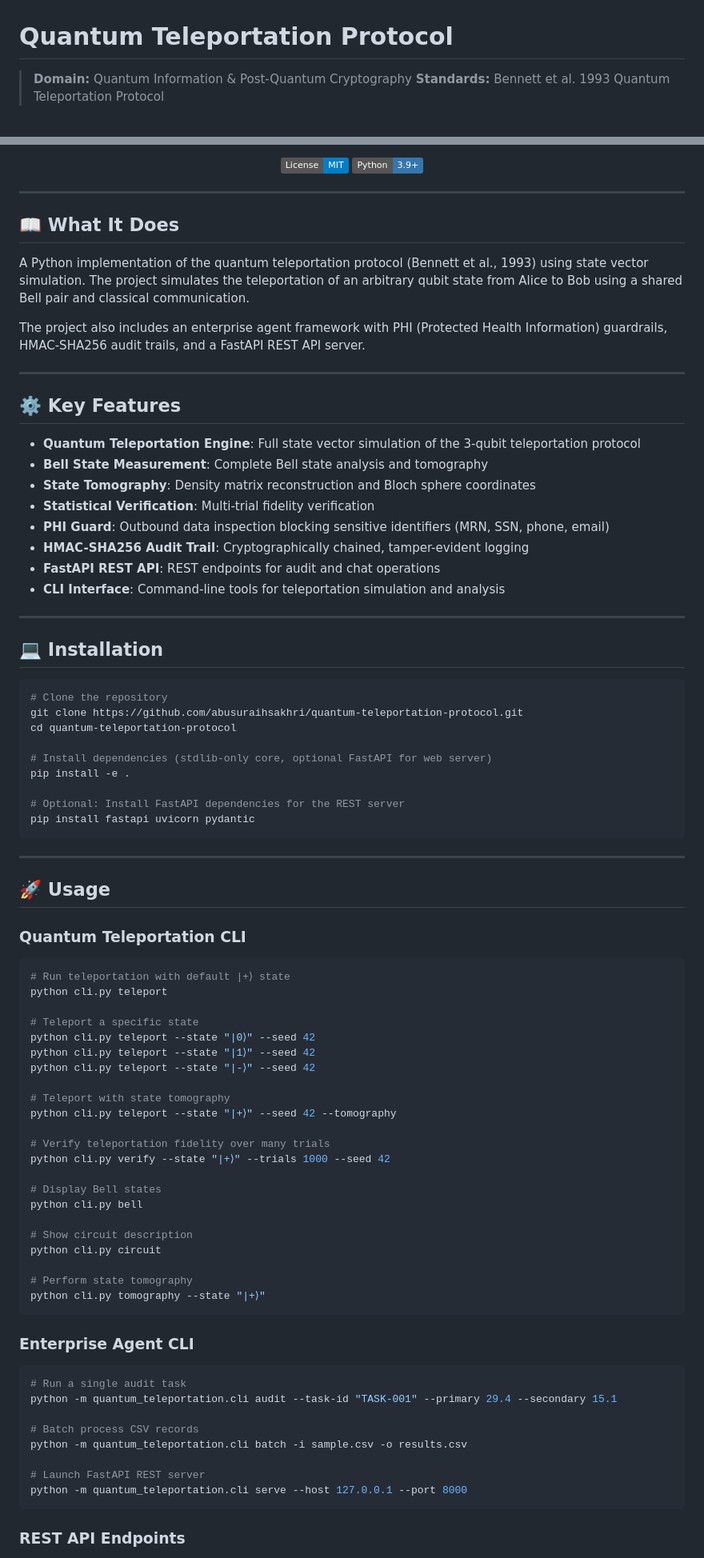
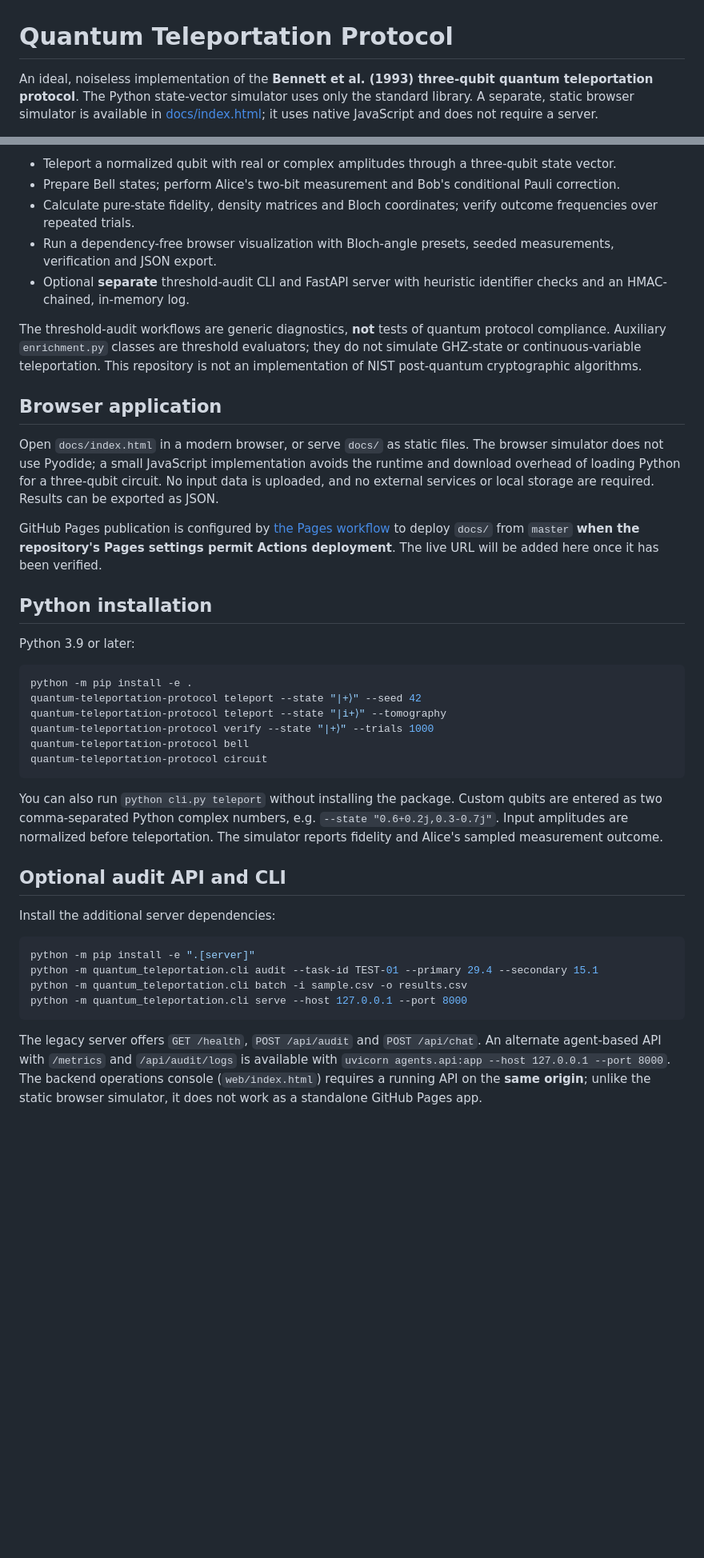
Before and after one commit to abusuraihsakhri/quantum-teleportation-protocol, a Markdown page: README.md, 2 parts joined by grey strips. Shown at 80% size. GitHub-like rendering; badges without logos; blank space fills up the shorter version.

Commit message:
Document verified capabilities, browser demo, API boundaries and security limitations

````diff
--- a/README.md
+++ b/README.md
@@ -1,5 +1,4 @@
 # Quantum Teleportation Protocol
 
-> **Domain:** Quantum Information & Post-Quantum Cryptography
-> **Standards:** Bennett et al. 1993 Quantum Teleportation Protocol
+An ideal, noiseless implementation of the **Bennett et al. (1993) three-qubit quantum teleportation protocol**. The Python state-vector simulator uses only the standard library. A separate, static browser simulator is available in [docs/index.html](docs/index.html); it uses native JavaScript and does not require a server.
 
@@ -7,89 +6,43 @@
 
-[![License: MIT](https://img.shields.io/badge/License-MIT-blue.svg)](LICENSE)
-![Python](https://img.shields.io/badge/Python-3.9%2B-3776AB.svg?logo=python&logoColor=white)
+- Teleport a normalized qubit with real or complex amplitudes through a three-qubit state vector.
+- Prepare Bell states; perform Alice's two-bit measurement and Bob's conditional Pauli correction.
+- Calculate pure-state fidelity, density matrices and Bloch coordinates; verify outcome frequencies over repeated trials.
+- Run a dependency-free browser visualization with Bloch-angle presets, seeded measurements, verification and JSON export.
+- Optional **separate** threshold-audit CLI and FastAPI server with heuristic identifier checks and an HMAC-chained, in-memory log.
 
-</div>
+The threshold-audit workflows are generic diagnostics, **not** tests of quantum protocol compliance. Auxiliary `enrichment.py` classes are threshold evaluators; they do not simulate GHZ-state or continuous-variable teleportation. This repository is not an implementation of NIST post-quantum cryptographic algorithms.
 
----
+## Browser application
 
-## 📖 What It Does
+Open `docs/index.html` in a modern browser, or serve `docs/` as static files. The browser simulator does not use Pyodide; a small JavaScript implementation avoids the runtime and download overhead of loading Python for a three-qubit circuit. No input data is uploaded, and no external services or local storage are required. Results can be exported as JSON.
 
-A Python implementation of the quantum teleportation protocol (Bennett et al., 1993) using state vector simulation. The project simulates the teleportation of an arbitrary qubit state from Alice to Bob using a shared Bell pair and classical communication.
+GitHub Pages publication is configured by [the Pages workflow](.github/workflows/pages.yml) to deploy `docs/` from `master` **when the repository's Pages settings permit Actions deployment**. The live URL will be added here once it has been verified.
 
-The project also includes an enterprise agent framework with PHI (Protected Health Information) guardrails, HMAC-SHA256 audit trails, and a FastAPI REST API server.
+## Python installation
 
----
-
-## ⚙️ Key Features
-
-- **Quantum Teleportation Engine**: Full state vector simulation of the 3-qubit teleportation protocol
-- **Bell State Measurement**: Complete Bell state analysis and tomography
-- **State Tomography**: Density matrix reconstruction and Bloch sphere coordinates
-- **Statistical Verification**: Multi-trial fidelity verification
-- **PHI Guard**: Outbound data inspection blocking sensitive identifiers (MRN, SSN, phone, email)
-- **HMAC-SHA256 Audit Trail**: Cryptographically chained, tamper-evident logging
-- **FastAPI REST API**: REST endpoints for audit and chat operations
-- **CLI Interface**: Command-line tools for teleportation simulation and analysis
-
----
-
-## 💻 Installation
+Python 3.9 or later:
 
 ```bash
-# Clone the repository
-git clone https://github.com/abusuraihsakhri/quantum-teleportation-protocol.git
-cd quantum-teleportation-protocol
-
-# Install dependencies (stdlib-only core, optional FastAPI for web server)
-pip install -e .
-
-# Optional: Install FastAPI dependencies for the REST server
-pip install fastapi uvicorn pydantic
+python -m pip install -e .
+quantum-teleportation-protocol teleport --state "|+⟩" --seed 42
+quantum-teleportation-protocol teleport --state "|i+⟩" --tomography
+quantum-teleportation-protocol verify --state "|+⟩" --trials 1000
+quantum-teleportation-protocol bell
+quantum-teleportation-protocol circuit
 ```
 
----
+You can also run `python cli.py teleport` without installing the package. Custom qubits are entered as two comma-separated Python complex numbers, e.g. `--state "0.6+0.2j,0.3-0.7j"`. Input amplitudes are normalized before teleportation. The simulator reports fidelity and Alice's sampled measurement outcome.
 
-## 🚀 Usage
+## Optional audit API and CLI
 
-### Quantum Teleportation CLI
+Install the additional server dependencies:
 
 ```bash
-# Run teleportation with default |+⟩ state
-python cli.py teleport
-
-# Teleport a specific state
-python cli.py teleport --state "|0⟩" --seed 42
-python cli.py teleport --state "|1⟩" --seed 42
-python cli.py teleport --state "|-⟩" --seed 42
-
-# Teleport with state tomography
-python cli.py teleport --state "|+⟩" --seed 42 --tomography
-
-# Verify teleportation fidelity over many trials
-python cli.py verify --state "|+⟩" --trials 1000 --seed 42
-
-# Display Bell states
-python cli.py bell
-
-# Show circuit description
-python cli.py circuit
-
-# Perform state tomography
-python cli.py tomography --state "|+⟩"
-```
-
-### Enterprise Agent CLI
-
-```bash
-# Run a single audit task
-python -m quantum_teleportation.cli audit --task-id "TASK-001" --primary 29.4 --secondary 15.1
-
-# Batch process CSV records
+python -m pip install -e ".[server]"
+python -m quantum_teleportation.cli audit --task-id TEST-01 --primary 29.4 --secondary 15.1
 python -m quantum_teleportation.cli batch -i sample.csv -o results.csv
-
-# Launch FastAPI REST server
 python -m quantum_teleportation.cli serve --host 127.0.0.1 --port 8000
 ```
 
-### REST API Endpoints
+The legacy server offers `GET /health`, `POST /api/audit` and `POST /api/chat`. An alternate agent-based API with `/metrics` and `/api/audit/logs` is available with `uvicorn agents.api:app --host 127.0.0.1 --port 8000`. The backend operations console (`web/index.html`) requires a running API on the **same origin**; unlike the static browser simulator, it does not work as a standalone GitHub Pages app.
 
````
Also changed, not shown: other parts of README.md (+12 -69 lines).
